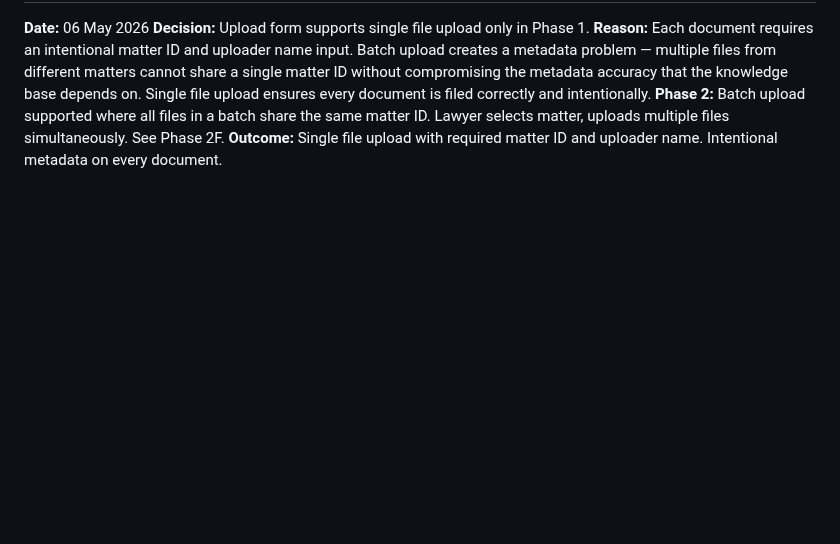
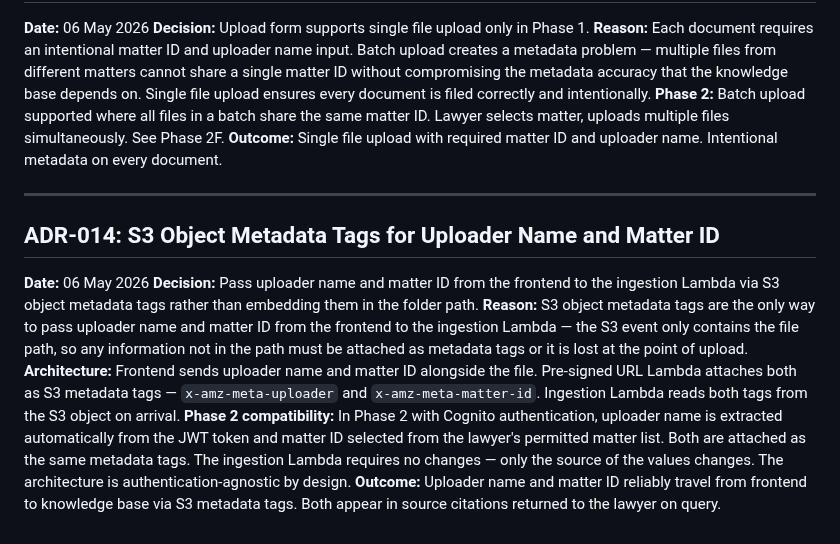
Before and after one commit to nathanielkay11-tech/aws-bedrock-rag-pipeline, a Markdown page: docs/design-decisions.md, the part around the change. GitHub-like rendering; blank space fills up the shorter version.

Commit message:
docs: add ADR-014 S3 object metadata tags

```diff
--- a/docs/design-decisions.md
+++ b/docs/design-decisions.md
@@ -267,3 +267,29 @@ batch share the same matter ID. Lawyer selects matter,
 uploads multiple files simultaneously. See Phase 2F.
 **Outcome:** Single file upload with required matter ID and
 uploader name. Intentional metadata on every document.
+
+---
+
+## ADR-014: S3 Object Metadata Tags for Uploader Name and Matter ID
+**Date:** 06 May 2026
+**Decision:** Pass uploader name and matter ID from the frontend
+to the ingestion Lambda via S3 object metadata tags rather than
+embedding them in the folder path.
+**Reason:** S3 object metadata tags are the only way to pass
+uploader name and matter ID from the frontend to the ingestion
+Lambda — the S3 event only contains the file path, so any
+information not in the path must be attached as metadata tags
+or it is lost at the point of upload.
+**Architecture:** Frontend sends uploader name and matter ID
+alongside the file. Pre-signed URL Lambda attaches both as S3
+metadata tags — `x-amz-meta-uploader` and `x-amz-meta-matter-id`.
+Ingestion Lambda reads both tags from the S3 object on arrival.
+**Phase 2 compatibility:** In Phase 2 with Cognito authentication,
+uploader name is extracted automatically from the JWT token and
+matter ID selected from the lawyer's permitted matter list. Both
+are attached as the same metadata tags. The ingestion Lambda
+requires no changes — only the source of the values changes.
+The architecture is authentication-agnostic by design.
+**Outcome:** Uploader name and matter ID reliably travel from
+frontend to knowledge base via S3 metadata tags. Both appear
+in source citations returned to the lawyer on query.
```
